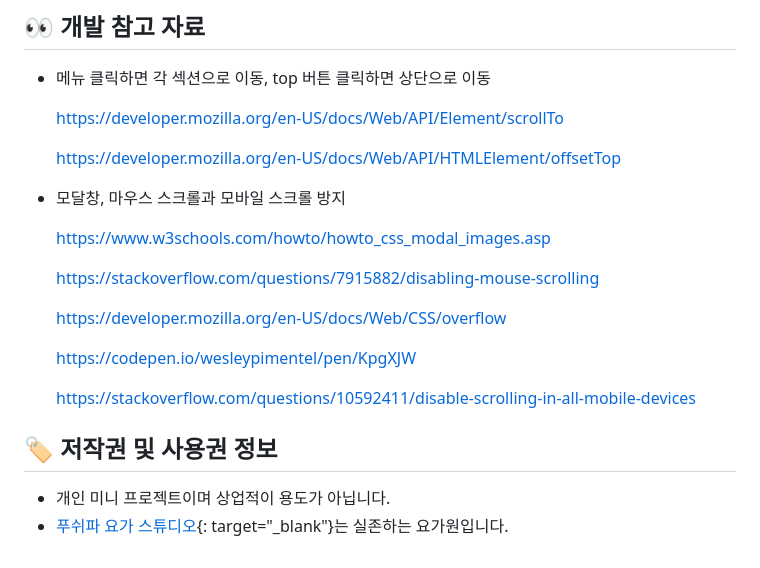
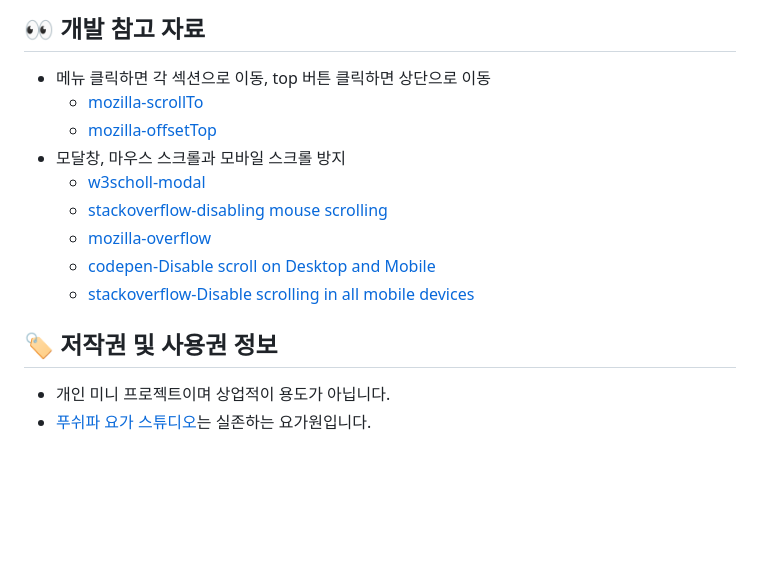
Before and after one commit to eziquexx/jelee-project-yoga-website, a Markdown page: README.md, the part around the change. GitHub-like rendering; blank space fills up the shorter version.

```diff
--- a/README.md
+++ b/README.md
@@ -51,23 +51,15 @@ HTML5, CSS3을 사용하여 반응형 웹사이트를 제작하면서 경험을
 
 ## :eyes: 개발 참고 자료
 - 메뉴 클릭하면 각 섹션으로 이동, top 버튼 클릭하면 상단으로 이동
-
-    https://developer.mozilla.org/en-US/docs/Web/API/Element/scrollTo
-
-    https://developer.mozilla.org/en-US/docs/Web/API/HTMLElement/offsetTop
-
+  - [mozilla-scrollTo](https://developer.mozilla.org/en-US/docs/Web/API/Element/scrollTo)
+  - [mozilla-offsetTop](https://developer.mozilla.org/en-US/docs/Web/API/HTMLElement/offsetTop)
 - 모달창, 마우스 스크롤과 모바일 스크롤 방지
-
-    https://www.w3schools.com/howto/howto_css_modal_images.asp
-
-    https://stackoverflow.com/questions/7915882/disabling-mouse-scrolling
-
-    https://developer.mozilla.org/en-US/docs/Web/CSS/overflow
-
-    https://codepen.io/wesleypimentel/pen/KpgXJW
-
-    https://stackoverflow.com/questions/10592411/disable-scrolling-in-all-mobile-devices
+  - [w3scholl-modal](https://www.w3schools.com/howto/howto_css_modal_images.asp)
+  - [stackoverflow-disabling mouse scrolling](https://stackoverflow.com/questions/7915882/disabling-mouse-scrolling)
+  - [mozilla-overflow](https://developer.mozilla.org/en-US/docs/Web/CSS/overflow)
+  - [codepen-Disable scroll on Desktop and Mobile](https://codepen.io/wesleypimentel/pen/KpgXJW)
+  - [stackoverflow-Disable scrolling in all mobile devices](https://stackoverflow.com/questions/10592411/disable-scrolling-in-all-mobile-devices)
 
 ## :label: 저작권 및 사용권 정보
 - 개인 미니 프로젝트이며 상업적이 용도가 아닙니다.
-- [푸쉬파 요가 스튜디오](https://pushpayogastudio.modoo.at/){: target="_blank"}는 실존하는 요가원입니다.
+- [푸쉬파 요가 스튜디오](https://pushpayogastudio.modoo.at/)는 실존하는 요가원입니다.
```
